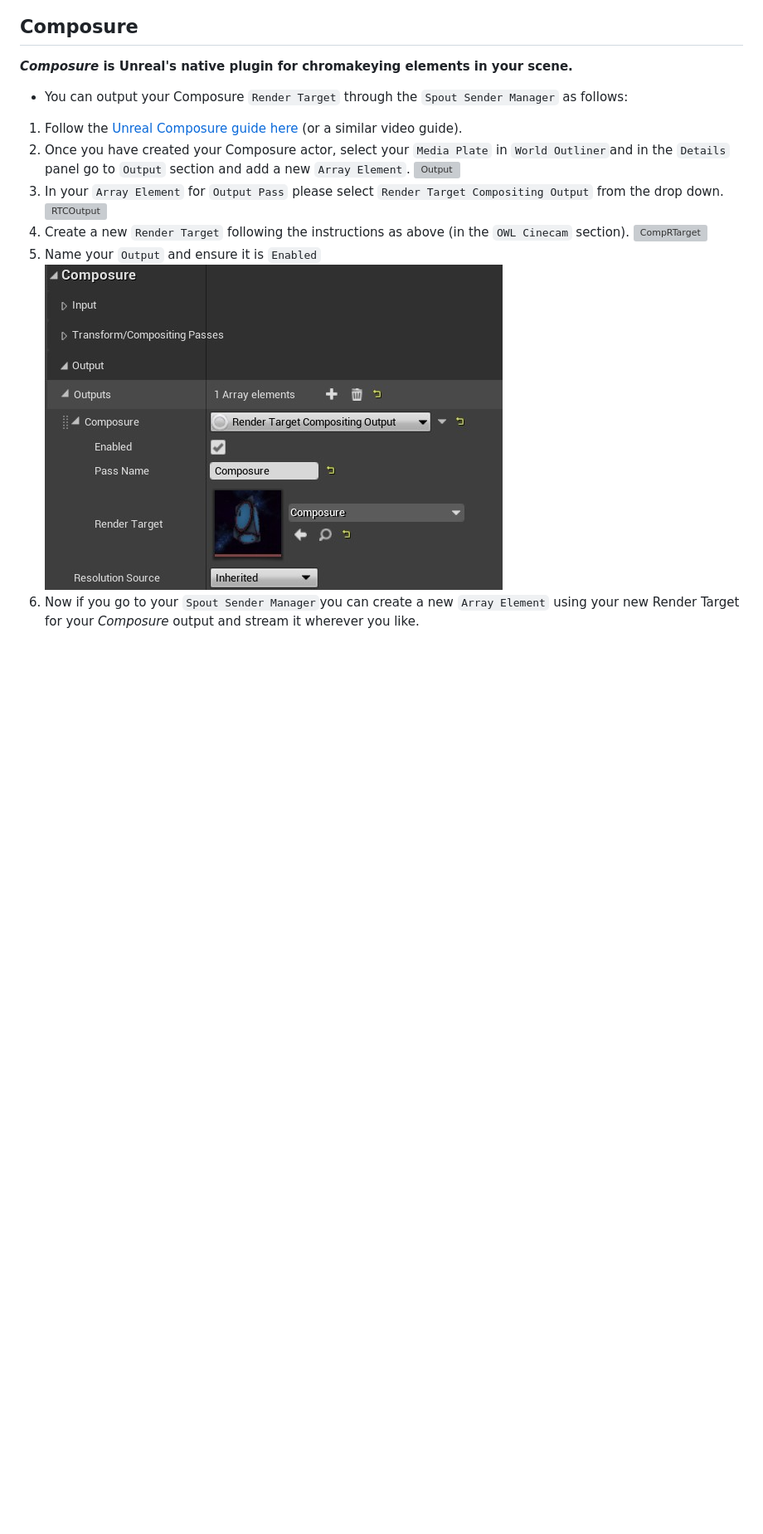
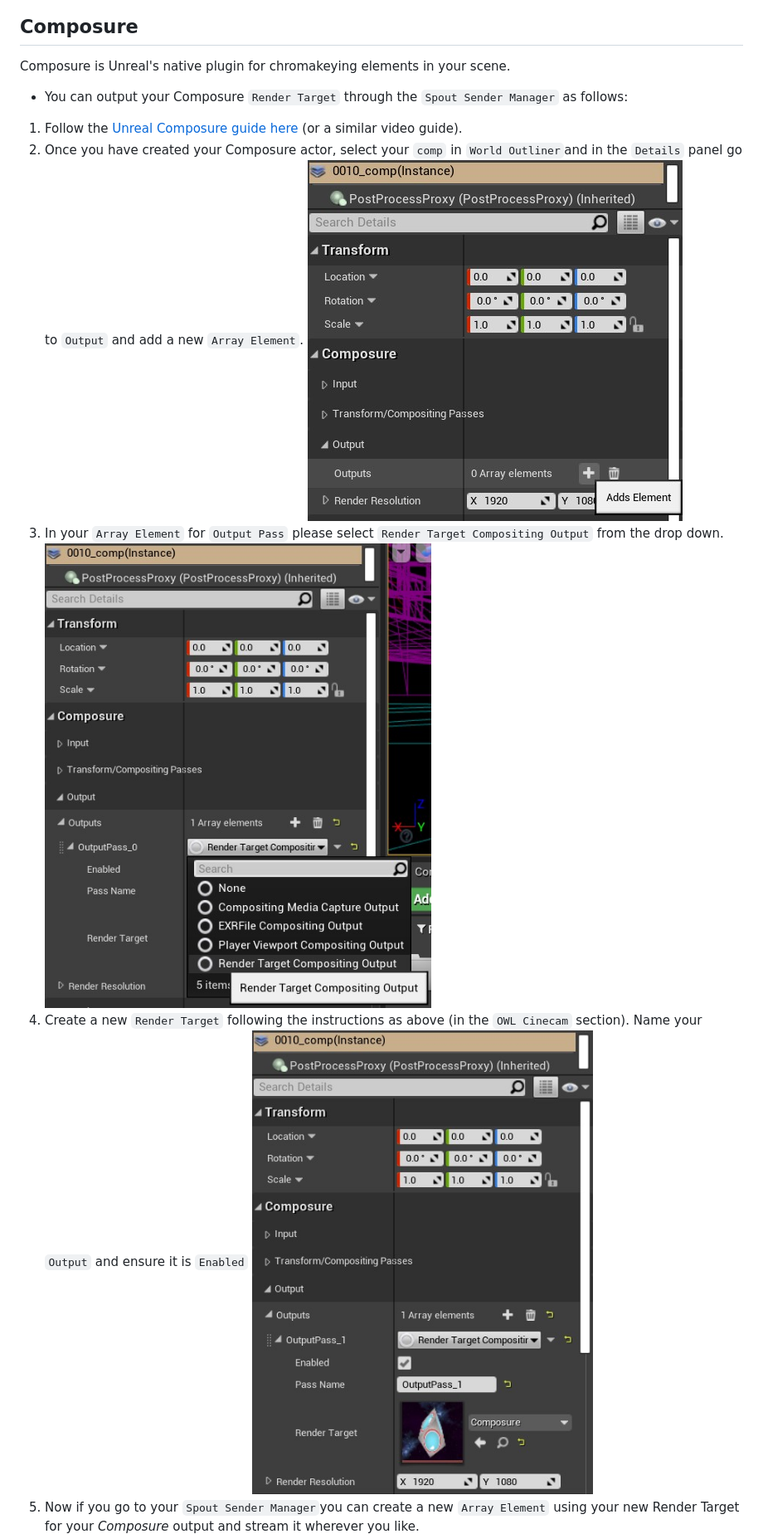
Before and after one commit to Off-World-Live-Collaborative/docs.offworld.live, a Markdown page: livestreaming-toolkit/README.md, the part around the change. Shown: that part at 83% size. Drawn GitHub-style; pictures changed too: livestreaming-toolkit/images/compaddarray.jpg (added), livestreaming-toolkit/images/comprenderoutput.jpg (added), livestreaming-toolkit/images/comprendertarget.jpg (added); blank space fills up the shorter version; grey boxes are pictures that could not be loaded.

Commit message:
composure update

```diff
--- a/livestreaming-toolkit/README.md
+++ b/livestreaming-toolkit/README.md
@@ -262,18 +262,16 @@ You can select specific `Actors` to show/ hide (but only `Actors`, not `Componen
 
 
 ## Composure
-**_Composure_ is Unreal's native plugin for chromakeying elements in your scene.**
+Composure is Unreal's native plugin for chromakeying elements in your scene.
 - You can output your Composure `Render Target` through the `Spout Sender Manager` as follows:
 1. Follow the [Unreal Composure guide here](https://docs.unrealengine.com/en-US/WorkingWithMedia/Composure/QuickStart/index.html) (or a similar video guide).
-2. Once you have created your Composure actor, select your `Media Plate` in `World Outliner`and in the `Details` panel go to `Output` section and add a new `Array Element`.
-![Output](images/output.jpg)
+2. Once you have created your Composure actor, select your `comp` in `World Outliner`and in the `Details` panel go to `Output` and add a new `Array Element`.
+![Output](images/compaddarray.jpg)
 3. In your `Array Element` for `Output Pass` please select `Render Target Compositing Output` from the drop down.
-![RTCOutput](images/rtcoutput.jpg)
-4. Create a new `Render Target` following the instructions as above (in the `OWL Cinecam` section).
-![CompRTarget](images/comprtarget.jpg)
-5. Name your `Output` and ensure it is `Enabled`
-![CompNamed](images/compnamed.jpg)
-6. Now if you go to your `Spout Sender Manager`you can create a new `Array Element` using your new Render Target for your _Composure_ output and stream it wherever you like.
+![RTCOutput](images/comprenderoutput.jpg)
+4. Create a new `Render Target` following the instructions as above (in the `OWL Cinecam` section). Name your `Output` and ensure it is `Enabled`
+![CompRTarget](images/comprendertarget.jpg)
+5. Now if you go to your `Spout Sender Manager`you can create a new `Array Element` using your new Render Target for your _Composure_ output and stream it wherever you like.
 ![CompSender](images/compspoutsender.jpg)
 
 ## Unreal Virtual Camera
```
Also changed, not shown: livestreaming-toolkit/images/compspoutsender.jpg.
